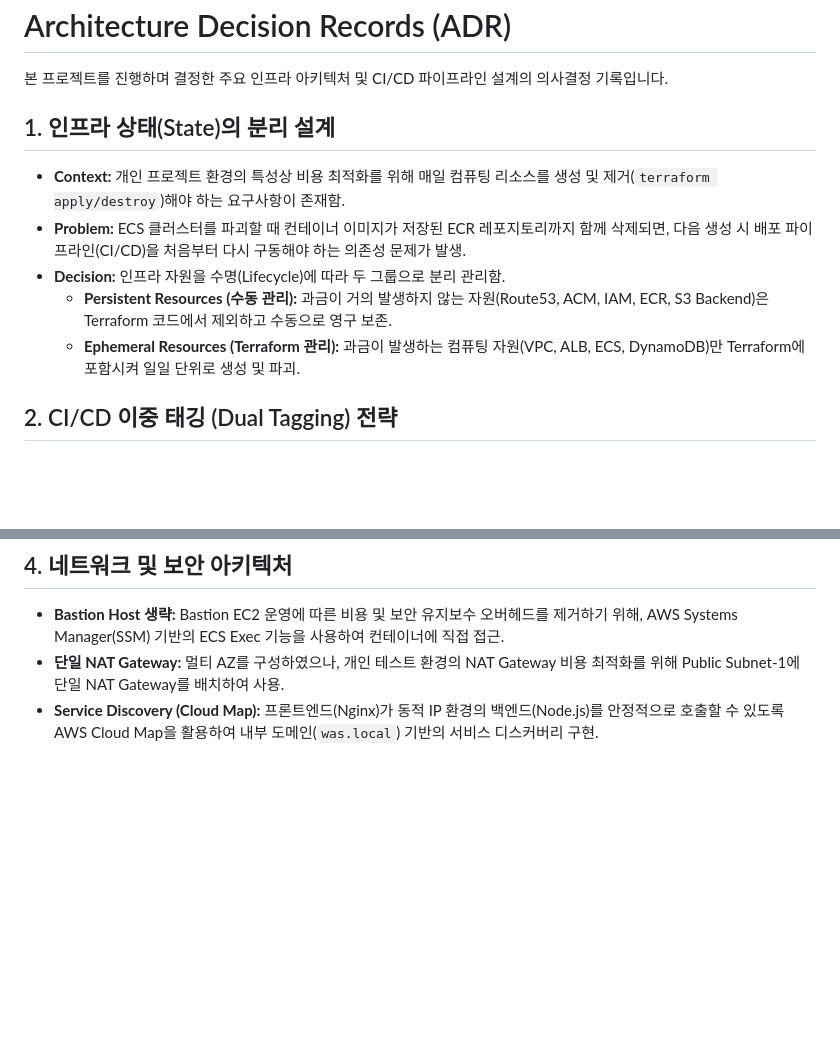
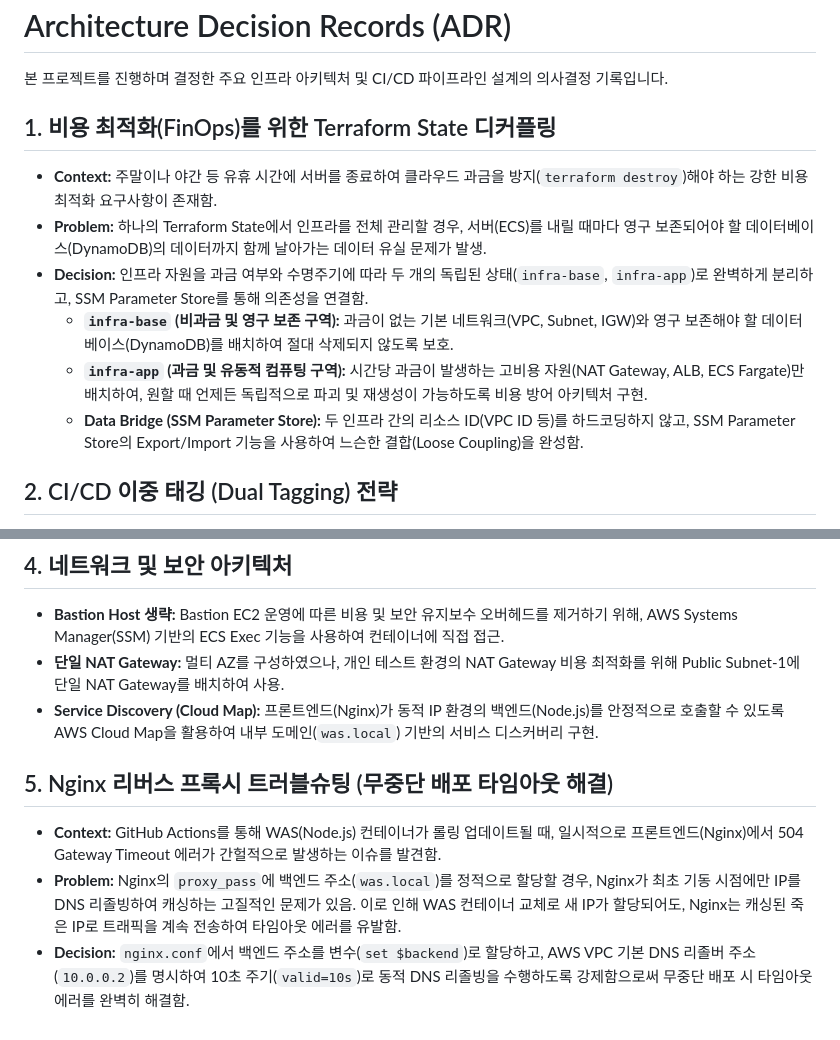
Before and after one commit to Lukas-1303/guestbook, a Markdown page: ARCHITECTURE_DECISIONS.md, 2 parts joined by grey strips. GitHub-like rendering; blank space fills up the shorter version.

Commit message:
docs: 아키텍처 결정 기록(ADR) 최신화 및 Nginx 트러블슈팅 추가

```diff
--- a/ARCHITECTURE_DECISIONS.md
+++ b/ARCHITECTURE_DECISIONS.md
@@ -2,12 +2,13 @@
 
 본 프로젝트를 진행하며 결정한 주요 인프라 아키텍처 및 CI/CD 파이프라인 설계의 의사결정 기록입니다.
 
-## 1. 인프라 상태(State)의 분리 설계
-* **Context:** 개인 프로젝트 환경의 특성상 비용 최적화를 위해 매일 컴퓨팅 리소스를 생성 및 제거(`terraform apply/destroy`)해야 하는 요구사항이 존재함.
-* **Problem:** ECS 클러스터를 파괴할 때 컨테이너 이미지가 저장된 ECR 레포지토리까지 함께 삭제되면, 다음 생성 시 배포 파이프라인(CI/CD)을 처음부터 다시 구동해야 하는 의존성 문제가 발생.
-* **Decision:** 인프라 자원을 수명(Lifecycle)에 따라 두 그룹으로 분리 관리함.
-  * **Persistent Resources (수동 관리):** 과금이 거의 발생하지 않는 자원(Route53, ACM, IAM, ECR, S3 Backend)은 Terraform 코드에서 제외하고 수동으로 영구 보존.
-  * **Ephemeral Resources (Terraform 관리):** 과금이 발생하는 컴퓨팅 자원(VPC, ALB, ECS, DynamoDB)만 Terraform에 포함시켜 일일 단위로 생성 및 파괴.
+## 1. 비용 최적화(FinOps)를 위한 Terraform State 디커플링
+* **Context:** 주말이나 야간 등 유휴 시간에 서버를 종료하여 클라우드 과금을 방지(`terraform destroy`)해야 하는 강한 비용 최적화 요구사항이 존재함.
+* **Problem:** 하나의 Terraform State에서 인프라를 전체 관리할 경우, 서버(ECS)를 내릴 때마다 영구 보존되어야 할 데이터베이스(DynamoDB)의 데이터까지 함께 날아가는 데이터 유실 문제가 발생.
+* **Decision:** 인프라 자원을 과금 여부와 수명주기에 따라 두 개의 독립된 상태(`infra-base`, `infra-app`)로 완벽하게 분리하고, SSM Parameter Store를 통해 의존성을 연결함.
+  * **`infra-base` (비과금 및 영구 보존 구역):** 과금이 없는 기본 네트워크(VPC, Subnet, IGW)와 영구 보존해야 할 데이터베이스(DynamoDB)를 배치하여 절대 삭제되지 않도록 보호.
+  * **`infra-app` (과금 및 유동적 컴퓨팅 구역):** 시간당 과금이 발생하는 고비용 자원(NAT Gateway, ALB, ECS Fargate)만 배치하여, 원할 때 언제든 독립적으로 파괴 및 재생성이 가능하도록 비용 방어 아키텍처 구현.
+  * **Data Bridge (SSM Parameter Store):** 두 인프라 간의 리소스 ID(VPC ID 등)를 하드코딩하지 않고, SSM Parameter Store의 Export/Import 기능을 사용하여 느슨한 결합(Loose Coupling)을 완성함.
 
 ## 2. CI/CD 이중 태깅 (Dual Tagging) 전략
 * **Context:** ECR에 도커 이미지를 푸시할 때 버전 관리가 필요함.
@@ -25,3 +26,8 @@
 * **Bastion Host 생략:** Bastion EC2 운영에 따른 비용 및 보안 유지보수 오버헤드를 제거하기 위해, AWS Systems Manager(SSM) 기반의 ECS Exec 기능을 사용하여 컨테이너에 직접 접근.
 * **단일 NAT Gateway:** 멀티 AZ를 구성하였으나, 개인 테스트 환경의 NAT Gateway 비용 최적화를 위해 Public Subnet-1에 단일 NAT Gateway를 배치하여 사용.
 * **Service Discovery (Cloud Map):** 프론트엔드(Nginx)가 동적 IP 환경의 백엔드(Node.js)를 안정적으로 호출할 수 있도록 AWS Cloud Map을 활용하여 내부 도메인(`was.local`) 기반의 서비스 디스커버리 구현.
+
+## 5. Nginx 리버스 프록시 트러블슈팅 (무중단 배포 타임아웃 해결)
+* **Context:** GitHub Actions를 통해 WAS(Node.js) 컨테이너가 롤링 업데이트될 때, 일시적으로 프론트엔드(Nginx)에서 504 Gateway Timeout 에러가 간헐적으로 발생하는 이슈를 발견함.
+* **Problem:** Nginx의 `proxy_pass`에 백엔드 주소(`was.local`)를 정적으로 할당할 경우, Nginx가 최초 기동 시점에만 IP를 DNS 리졸빙하여 캐싱하는 고질적인 문제가 있음. 이로 인해 WAS 컨테이너 교체로 새 IP가 할당되어도, Nginx는 캐싱된 죽은 IP로 트래픽을 계속 전송하여 타임아웃 에러를 유발함.
+* **Decision:** `nginx.conf`에서 백엔드 주소를 변수(`set $backend`)로 할당하고, AWS VPC 기본 DNS 리졸버 주소(`10.0.0.2`)를 명시하여 10초 주기(`valid=10s`)로 동적 DNS 리졸빙을 수행하도록 강제함으로써 무중단 배포 시 타임아웃 에러를 완벽히 해결함.
```
